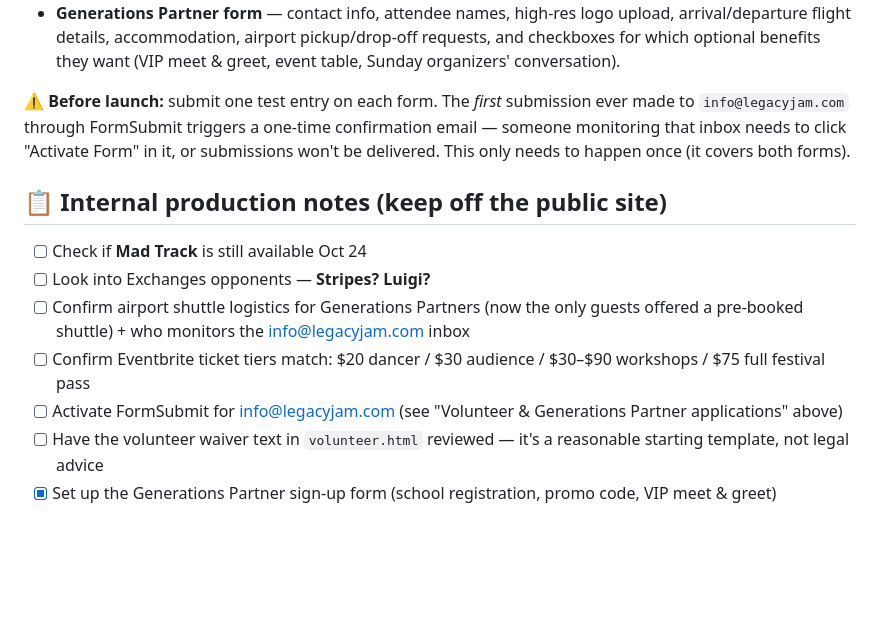
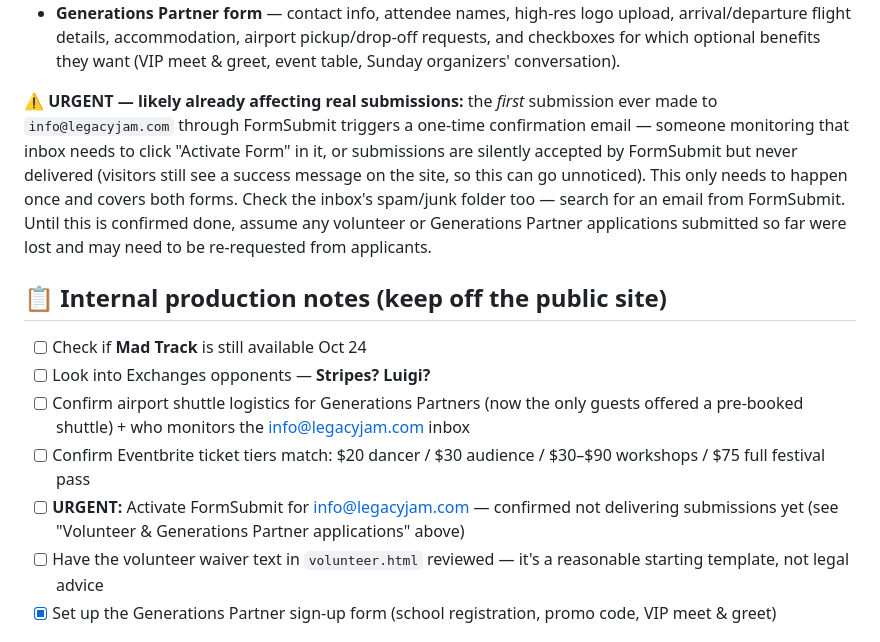
Before and after one commit to Legacy-Jam/legacyjam, a Markdown page: README.md, the part around the change. GitHub-like rendering; blank space fills up the shorter version.

Commit message:
Flag FormSubmit activation as urgent, likely already dropping entries
Confirmed both application forms are code-correct; the FormSubmit
account for info@legacyjam.com most likely was never activated, so
submissions are silently accepted but never delivered.

```diff
--- a/README.md
+++ b/README.md
@@ -60,11 +60,15 @@ no server, no build step, matching the rest of the site:
   requests, and checkboxes for which optional benefits they want (VIP meet &
   greet, event table, Sunday organizers' conversation).
 
-**⚠️ Before launch:** submit one test entry on each form. The *first* submission
+**⚠️ URGENT — likely already affecting real submissions:** the *first* submission
 ever made to `info@legacyjam.com` through FormSubmit triggers a one-time
 confirmation email — someone monitoring that inbox needs to click "Activate Form"
-in it, or submissions won't be delivered. This only needs to happen once (it
-covers both forms).
+in it, or submissions are silently accepted by FormSubmit but never delivered
+(visitors still see a success message on the site, so this can go unnoticed).
+This only needs to happen once and covers both forms. Check the inbox's spam/junk
+folder too — search for an email from FormSubmit. Until this is confirmed done,
+assume any volunteer or Generations Partner applications submitted so far were
+lost and may need to be re-requested from applicants.
 
 ## 📋 Internal production notes (keep off the public site)
 
@@ -72,7 +76,7 @@ covers both forms).
 - [ ] Look into Exchanges opponents — **Stripes? Luigi?**
 - [ ] Confirm airport shuttle logistics for Generations Partners (now the only guests offered a pre-booked shuttle) + who monitors the info@legacyjam.com inbox
 - [ ] Confirm Eventbrite ticket tiers match: $20 dancer / $30 audience / $30–$90 workshops / $75 full festival pass
-- [ ] Activate FormSubmit for info@legacyjam.com (see "Volunteer & Generations Partner applications" above)
+- [ ] **URGENT:** Activate FormSubmit for info@legacyjam.com — confirmed not delivering submissions yet (see "Volunteer & Generations Partner applications" above)
 - [ ] Have the volunteer waiver text in `volunteer.html` reviewed — it's a reasonable starting template, not legal advice
 - [x] Set up the Generations Partner sign-up form (school registration, promo code, VIP meet & greet)
 
```
